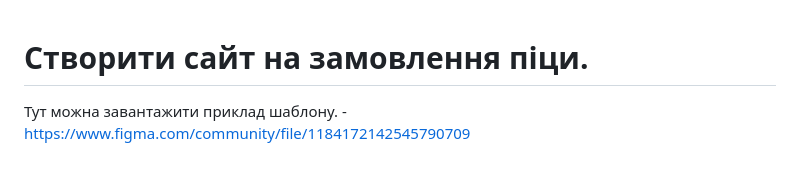
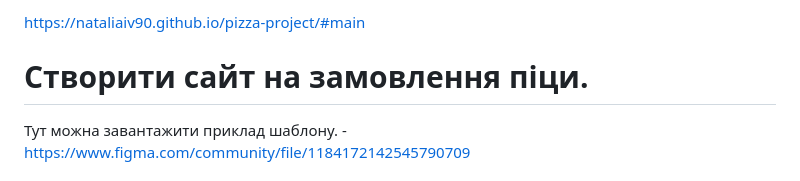
Before and after one commit to NataliaIv90/pizza-project, a Markdown page: readme.md, the part around the change. Rendered like a GitHub page.

Commit message:
added link in readme

```diff
--- a/readme.md
+++ b/readme.md
@@ -1,3 +1,5 @@
+https://nataliaiv90.github.io/pizza-project/#main
+
 # Створити сайт на замовлення піци.
 
 Тут можна завантажити приклад шаблону. - https://www.figma.com/community/file/1184172142545790709
```
Also changed, not shown: README.md (+2 -0 lines).
